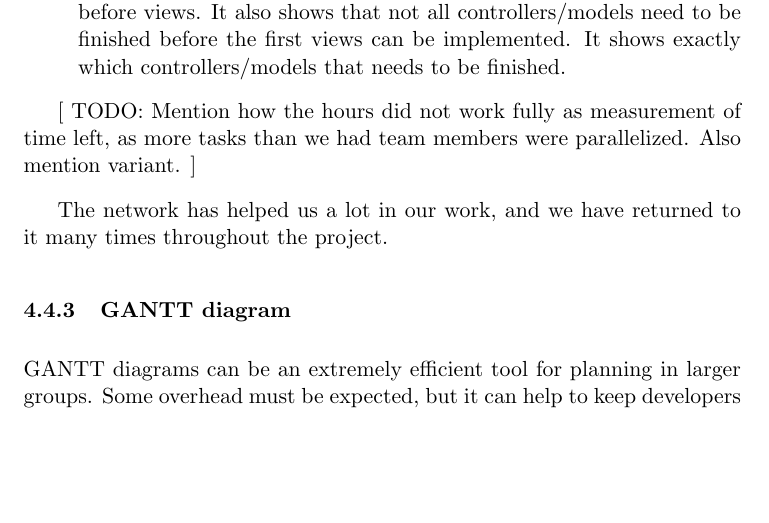
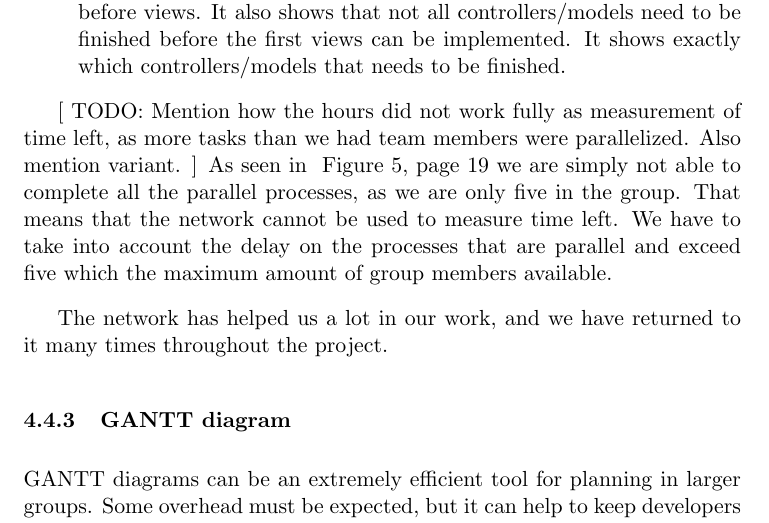
Before and after one commit to Claus35-dk/BSUP-TeX-Report, a LaTeX document (Main.tex, which reads texts/GettingBackOnTrack/MethodsForPlanningTheTime/DependencyNetwork.tex): part of page 19 of 27, cut so that both start at the same text, the shorter picture padded with empty space. Compiled offline with pdfLaTeX.

Commit message:
added parallel issue in dependency network

```diff
--- a/texts/GettingBackOnTrack/MethodsForPlanningTheTime/DependencyNetwork.tex
+++ b/texts/GettingBackOnTrack/MethodsForPlanningTheTime/DependencyNetwork.tex
@@ -21,5 +21,6 @@ Some important parts to point out that we learned from this network:
 \end{itemize}
 
 [ TODO: Mention how the hours did not work fully as measurement of time left, as more tasks than we had team members were parallelized. Also mention variant. ]
+As seen in \cref{dependency network} we are simply not able to complete all the parallel processes, as we are only five in the group. That means that the network cannot be used to measure time left. We have to take into account the delay on the processes that are parallel and exceed five which the maximum amount of group members available.
 
 The network has helped us a lot in our work, and we have returned to it many times throughout the project.
```
